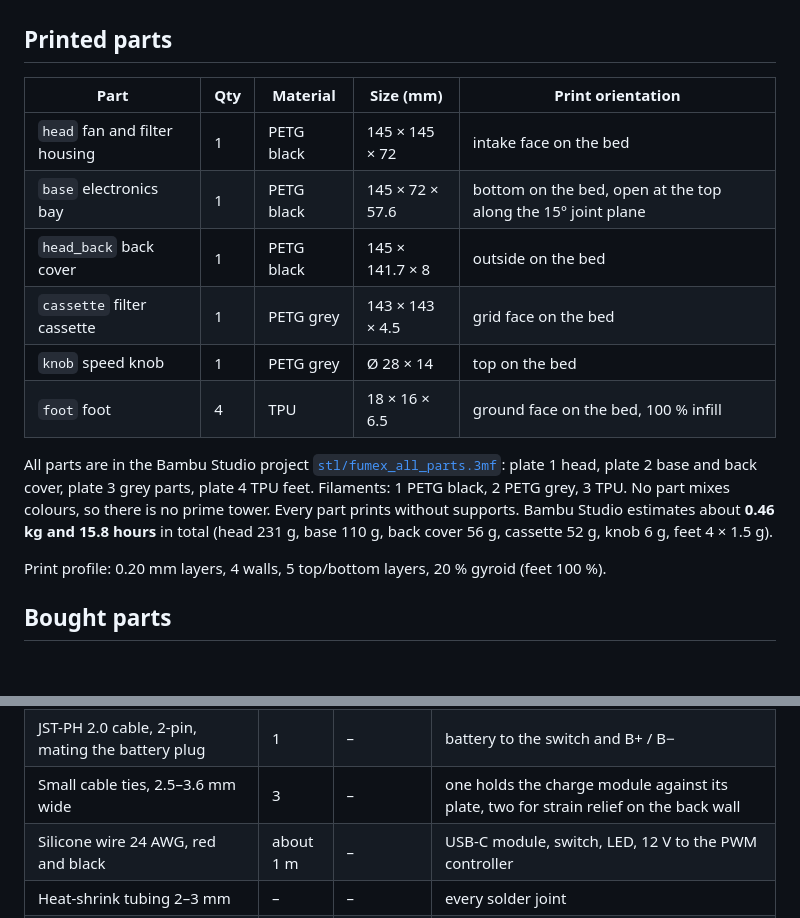
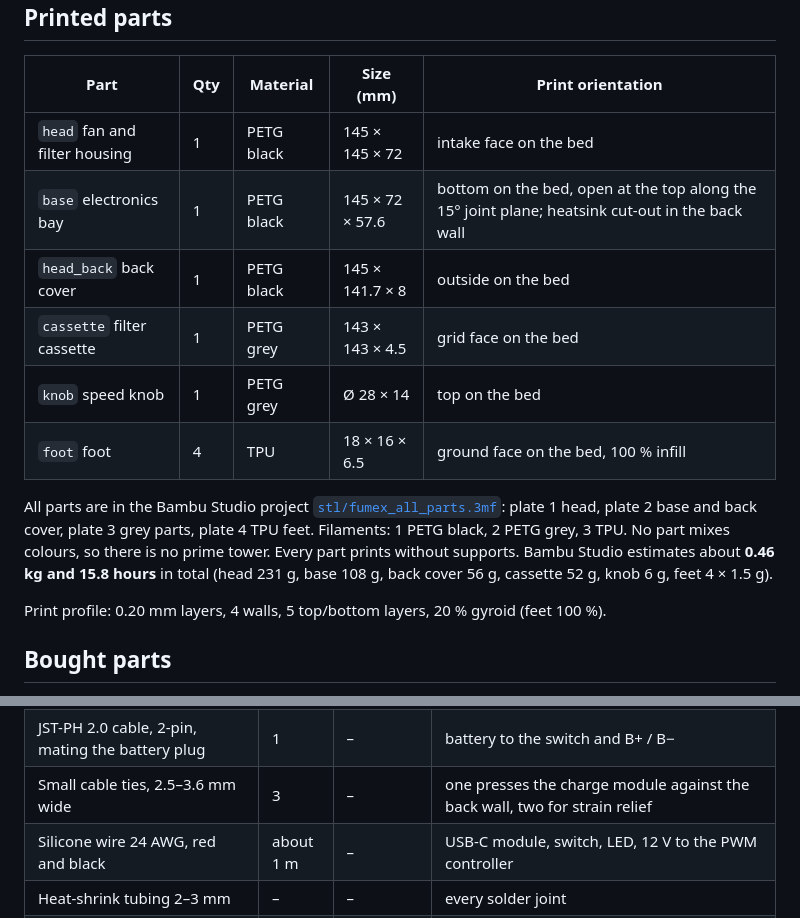
Before and after one commit to fhirschmann/fumex, a Markdown page: README.md, 2 parts joined by grey strips. GitHub-like rendering; blank space fills up the shorter version.

```diff
--- a/README.md
+++ b/README.md
@@ -25,13 +25,13 @@ The filter cassette is held by four magnet pairs and comes off by hand; two fing
 | Part | Qty | Material | Size (mm) | Print orientation |
 |---|---|---|---|---|
 | `head` fan and filter housing | 1 | PETG black | 145 × 145 × 72 | intake face on the bed |
-| `base` electronics bay | 1 | PETG black | 145 × 72 × 57.6 | bottom on the bed, open at the top along the 15° joint plane |
+| `base` electronics bay | 1 | PETG black | 145 × 72 × 57.6 | bottom on the bed, open at the top along the 15° joint plane; heatsink cut-out in the back wall |
 | `head_back` back cover | 1 | PETG black | 145 × 141.7 × 8 | outside on the bed |
 | `cassette` filter cassette | 1 | PETG grey | 143 × 143 × 4.5 | grid face on the bed |
 | `knob` speed knob | 1 | PETG grey | Ø 28 × 14 | top on the bed |
 | `foot` foot | 4 | TPU | 18 × 16 × 6.5 | ground face on the bed, 100 % infill |
 
-All parts are in the Bambu Studio project [`stl/fumex_all_parts.3mf`](stl/fumex_all_parts.3mf): plate 1 head, plate 2 base and back cover, plate 3 grey parts, plate 4 TPU feet. Filaments: 1 PETG black, 2 PETG grey, 3 TPU. No part mixes colours, so there is no prime tower. Every part prints without supports. Bambu Studio estimates about **0.46 kg and 15.8 hours** in total (head 231 g, base 110 g, back cover 56 g, cassette 52 g, knob 6 g, feet 4 × 1.5 g).
+All parts are in the Bambu Studio project [`stl/fumex_all_parts.3mf`](stl/fumex_all_parts.3mf): plate 1 head, plate 2 base and back cover, plate 3 grey parts, plate 4 TPU feet. Filaments: 1 PETG black, 2 PETG grey, 3 TPU. No part mixes colours, so there is no prime tower. Every part prints without supports. Bambu Studio estimates about **0.46 kg and 15.8 hours** in total (head 231 g, base 108 g, back cover 56 g, cassette 52 g, knob 6 g, feet 4 × 1.5 g).
 
 Print profile: 0.20 mm layers, 4 walls, 5 top/bottom layers, 20 % gyroid (feet 100 %).
 
@@ -55,7 +55,7 @@ Print profile: 0.20 mm layers, 4 walls, 5 top/bottom layers, 20 % gyroid (feet 1
 | M3 × 30, ISO 7380 Torx | 4 | – | fan; the frame alone is 25 mm thick, so nothing shorter reaches a thread |
 | M3 × 8, ISO 7380 Torx | 14 | – | back cover (6), head onto the base (4), feet (4) |
 | JST-PH 2.0 cable, 2-pin, mating the battery plug | 1 | – | battery to the switch and B+ / B− |
-| Small cable ties, 2.5–3.6 mm wide | 3 | – | one holds the charge module against its plate, two for strain relief on the back wall |
+| Small cable ties, 2.5–3.6 mm wide | 3 | – | one presses the charge module against the back wall, two for strain relief |
 | Silicone wire 24 AWG, red and black | about 1 m | – | USB-C module, switch, LED, 12 V to the PWM controller |
 | Heat-shrink tubing 2–3 mm | – | – | every solder joint |
 | Foam tape, self-adhesive, 1–2 mm | – | – | a strip above and below the cell keeps it from rattling |
```
Also changed, not shown: other parts of README.md (+10 -8 lines), AGENTS.md (+7 -2 lines), img/02_exploded.png, img/03_back.png, 8 other files.
